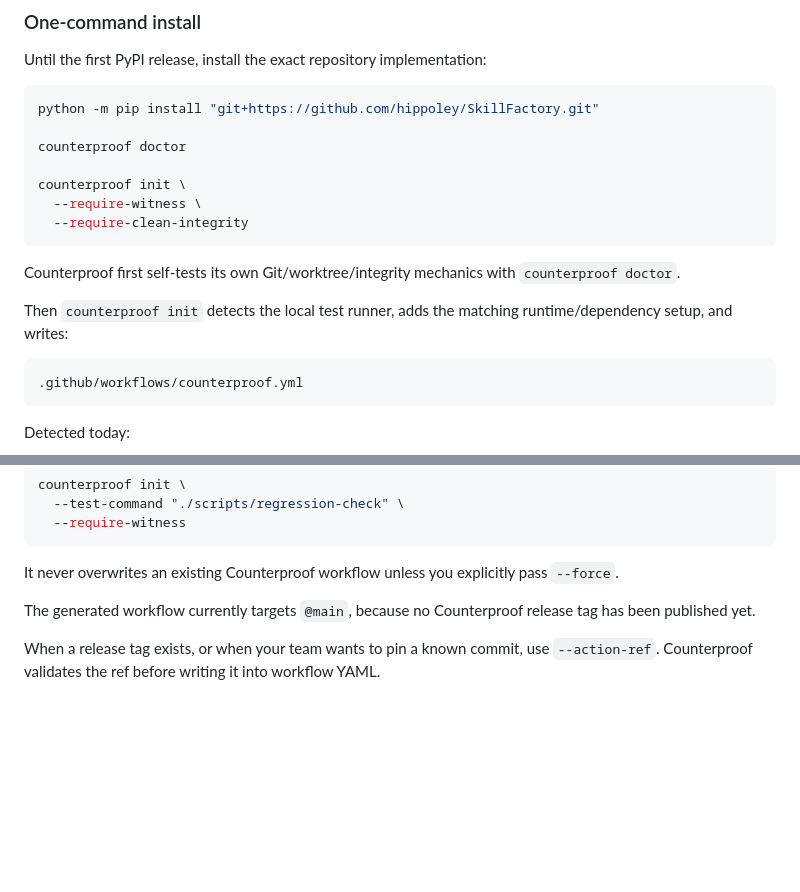
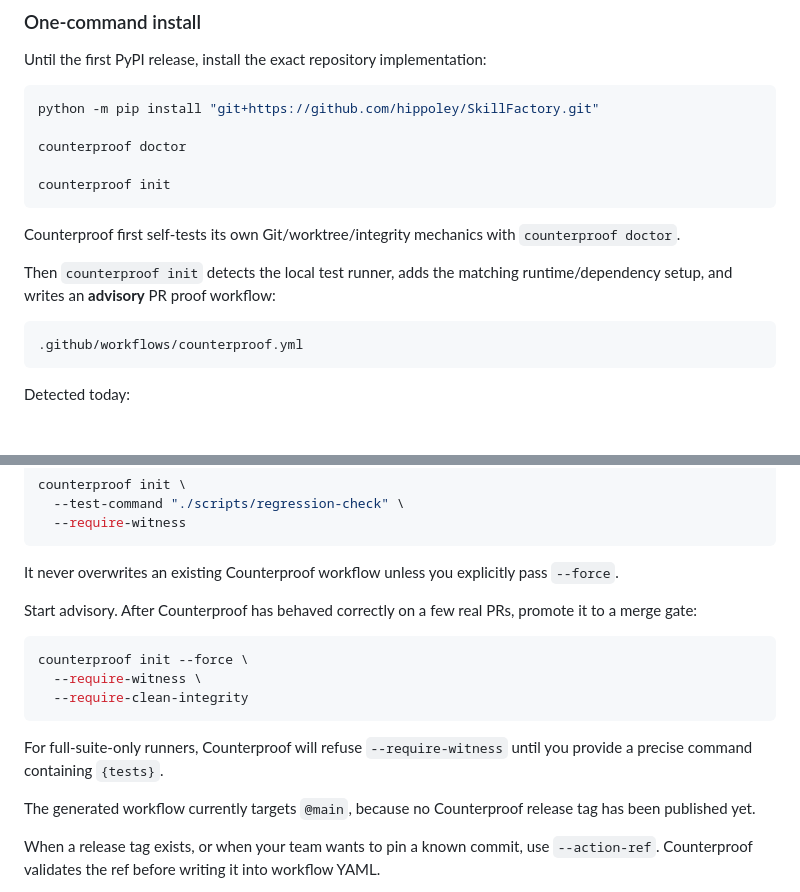
Before and after one commit to hippoley/CounterProof, a Markdown page: README.md, 2 parts joined by grey strips. GitHub-like rendering; blank space fills up the shorter version.

Commit message:
docs: make first-run onboarding advisory before promoting Counterproof to a gate

````diff
--- a/README.md
+++ b/README.md
@@ -59,14 +59,12 @@ python -m pip install "git+https://github.com/hippoley/SkillFactory.git"
 
 counterproof doctor
 
-counterproof init \
-  --require-witness \
-  --require-clean-integrity
+counterproof init
 ```
 
 Counterproof first self-tests its own Git/worktree/integrity mechanics with `counterproof doctor`.
 
-Then `counterproof init` detects the local test runner, adds the matching runtime/dependency setup, and writes:
+Then `counterproof init` detects the local test runner, adds the matching runtime/dependency setup, and writes an **advisory** PR proof workflow:
 
 ```text
 .github/workflows/counterproof.yml
@@ -95,6 +93,16 @@ counterproof init \
 ```
 
 It never overwrites an existing Counterproof workflow unless you explicitly pass `--force`.
+
+Start advisory. After Counterproof has behaved correctly on a few real PRs, promote it to a merge gate:
+
+```bash
+counterproof init --force \
+  --require-witness \
+  --require-clean-integrity
+```
+
+For full-suite-only runners, Counterproof will refuse `--require-witness` until you provide a precise command containing `{tests}`.
 
 The generated workflow currently targets `@main`, because no Counterproof release tag has been published yet.
 
````
